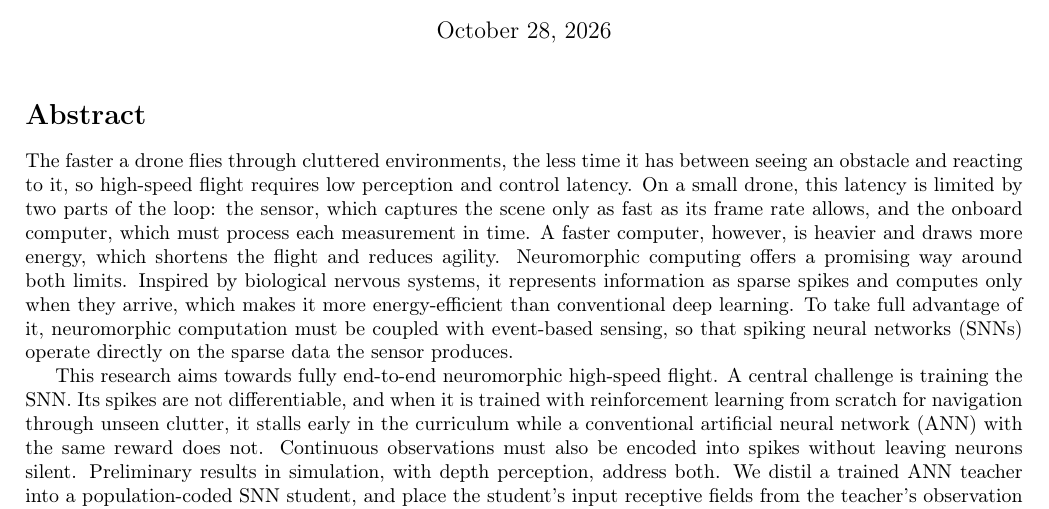
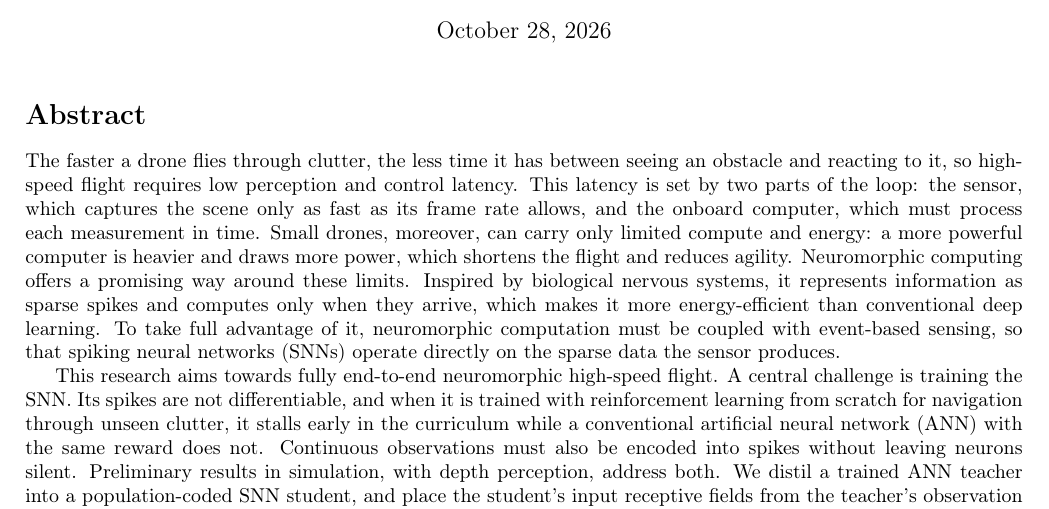
Before and after one commit to AmitNativ1984/SAIL-Publications, a LaTeX document (phd-proposal/phd-proposal.tex, which reads phd-proposal/sections/00-abstract.tex): part of page 1 of 25, cut so that both start at the same text. Compiled offline with pdfLaTeX.

Commit message:
Abstract: reformulate the first paragraph around the author's draft
Takes the author's new third sentence ("these platforms are constrained
in the compute and energy they can carry, which shortens the flight and
reduces agility") and makes the causal chain explicit: small drones can
carry only limited compute and energy, because a more powerful computer
is heavier and draws more power, which is what shortens the flight.

Also: "cluttered environments" -> "clutter"; "On a small drone, this
latency is limited by" -> "This latency is set by" (small drones are now
named in the next sentence); "both limits" -> "these limits", since the
paragraph now lists sensor, compute latency and the compute/energy
budget.

Co-Authored-By: Claude Opus 5.5 <noreply@anthropic.com>

```diff
--- a/phd-proposal/sections/00-abstract.tex
+++ b/phd-proposal/sections/00-abstract.tex
@@ -1,5 +1,5 @@
 \section*{Abstract}
-The faster a drone flies through cluttered environments, the less time it has between seeing an obstacle and reacting to it, so high-speed flight requires low perception and control latency. On a small drone, this latency is limited by two parts of the loop: the sensor, which captures the scene only as fast as its frame rate allows, and the onboard computer, which must process each measurement in time. A faster computer, however, is heavier and draws more energy, which shortens the flight and reduces agility. Neuromorphic computing offers a promising way around both limits. Inspired by biological nervous systems, it represents information as sparse spikes and computes only when they arrive, which makes it more energy-efficient than conventional deep learning. To take full advantage of it, neuromorphic computation must be coupled with event-based sensing, so that spiking neural networks (SNNs) operate directly on the sparse data the sensor produces.
+The faster a drone flies through clutter, the less time it has between seeing an obstacle and reacting to it, so high-speed flight requires low perception and control latency. This latency is set by two parts of the loop: the sensor, which captures the scene only as fast as its frame rate allows, and the onboard computer, which must process each measurement in time. Small drones, moreover, can carry only limited compute and energy: a more powerful computer is heavier and draws more power, which shortens the flight and reduces agility. Neuromorphic computing offers a promising way around these limits. Inspired by biological nervous systems, it represents information as sparse spikes and computes only when they arrive, which makes it more energy-efficient than conventional deep learning. To take full advantage of it, neuromorphic computation must be coupled with event-based sensing, so that spiking neural networks (SNNs) operate directly on the sparse data the sensor produces.
 
 This research aims towards fully end-to-end neuromorphic high-speed flight. A central challenge is training the SNN. Its spikes are not differentiable, and when it is trained with reinforcement learning from scratch for navigation through unseen clutter, it stalls early in the curriculum while a conventional artificial neural network (ANN) with the same reward does not. Continuous observations must also be encoded into spikes without leaving neurons silent. Preliminary results in simulation, with depth perception, address both. We distil a trained ANN teacher into a population-coded SNN student, and place the student's input receptive fields from the teacher's observation distribution so that almost no encoder neuron is silent. In the densest clutter, the student succeeds in 84.9\% of the flights against the teacher's 86.1\%, at an estimated $2.3\times$ lower inference energy.
 
```
